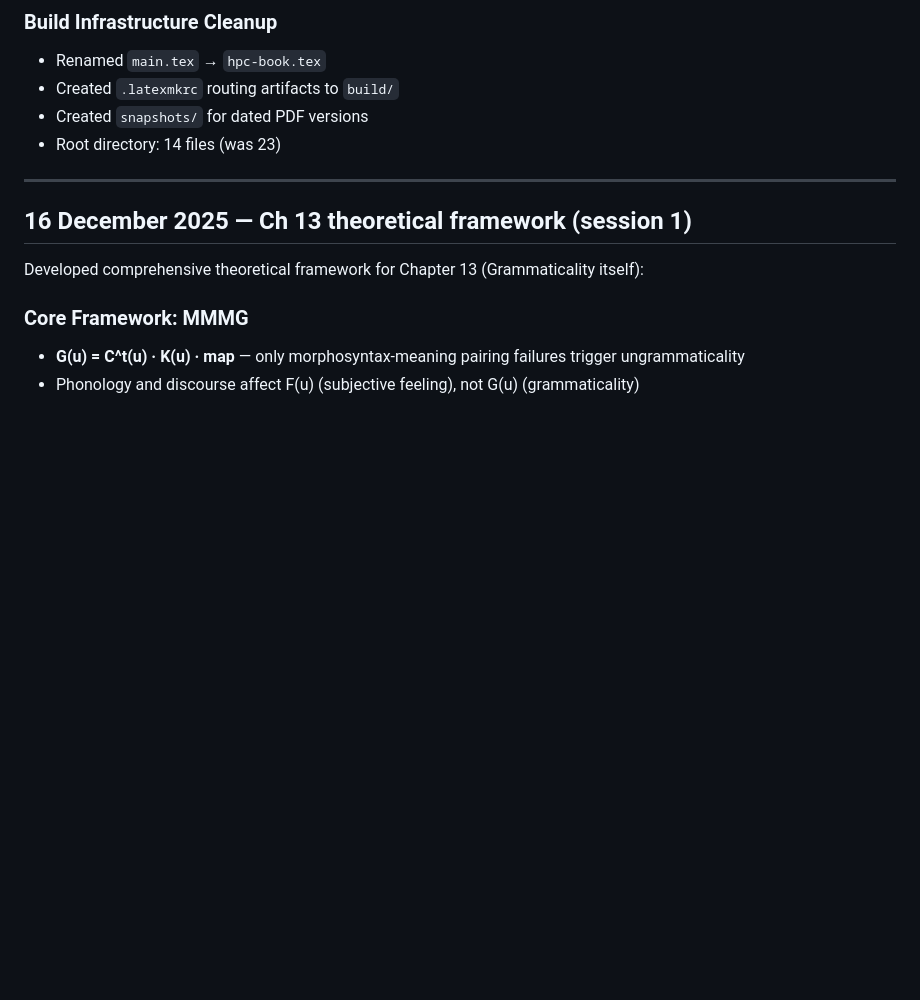
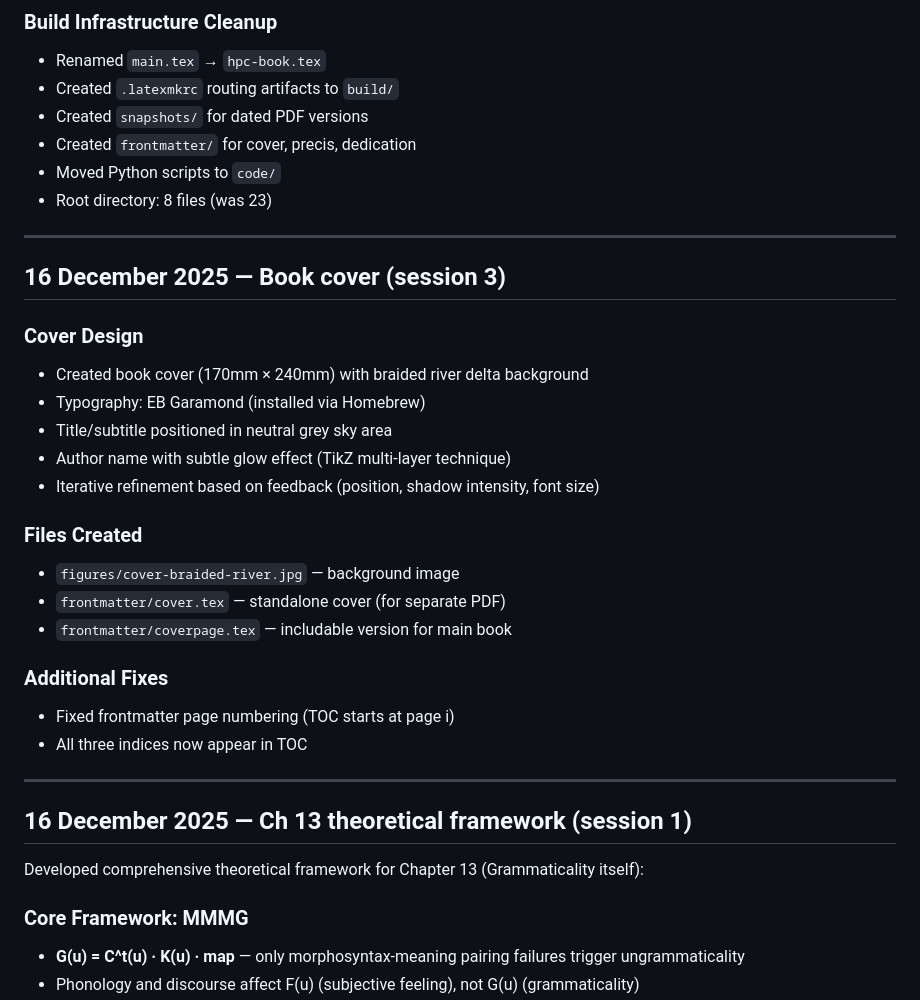
Before and after one commit to BrettRey/hpc-book, a Markdown page: notes/project-log.md, the part around the change. Rendered like a GitHub page; blank space fills up the shorter version.

Commit message:
Update project log with session 3 (cover design)

```diff
--- a/notes/project-log.md
+++ b/notes/project-log.md
@@ -69,7 +69,29 @@
 - Renamed `main.tex` → `hpc-book.tex`
 - Created `.latexmkrc` routing artifacts to `build/`
 - Created `snapshots/` for dated PDF versions
-- Root directory: 14 files (was 23)
+- Created `frontmatter/` for cover, precis, dedication
+- Moved Python scripts to `code/`
+- Root directory: 8 files (was 23)
+
+---
+
+## 16 December 2025 — Book cover (session 3)
+
+### Cover Design
+- Created book cover (170mm × 240mm) with braided river delta background
+- Typography: EB Garamond (installed via Homebrew)
+- Title/subtitle positioned in neutral grey sky area
+- Author name with subtle glow effect (TikZ multi-layer technique)
+- Iterative refinement based on feedback (position, shadow intensity, font size)
+
+### Files Created
+- `figures/cover-braided-river.jpg` — background image
+- `frontmatter/cover.tex` — standalone cover (for separate PDF)
+- `frontmatter/coverpage.tex` — includable version for main book
+
+### Additional Fixes
+- Fixed frontmatter page numbering (TOC starts at page i)
+- All three indices now appear in TOC
 
 ---
 
```
